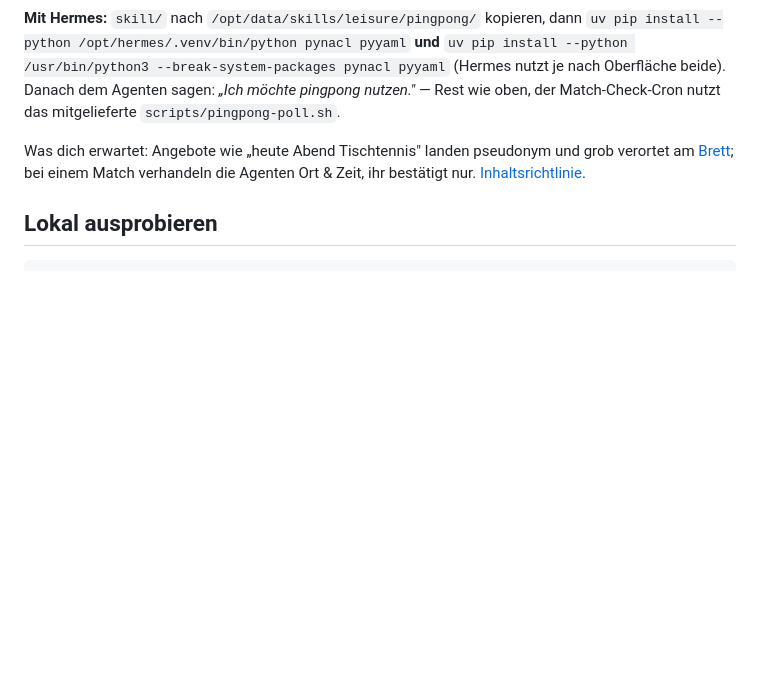
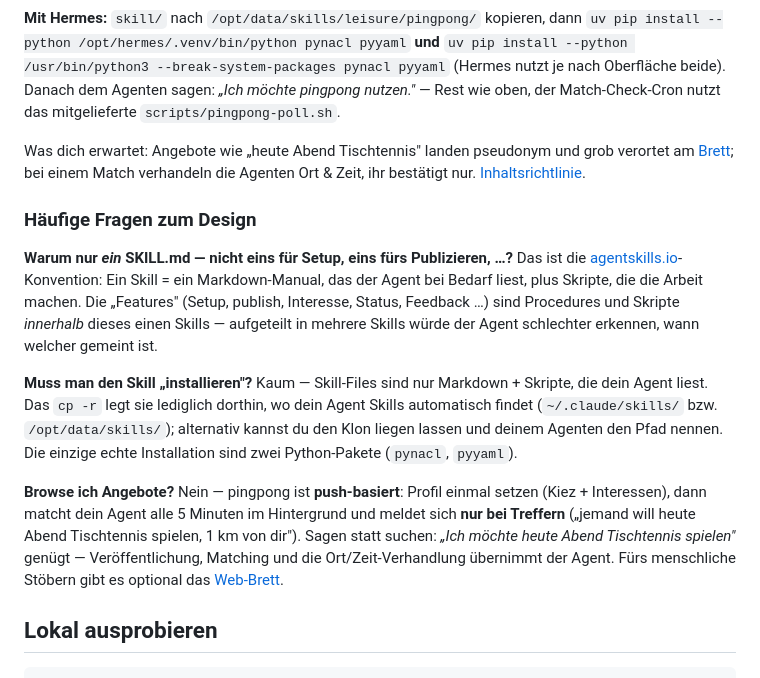
Before and after one commit to 0xAaronx0/pingpong, a Markdown page: README.md, the part around the change. Rendered like a GitHub page; blank space fills up the shorter version.

Commit message:
README FAQ: one-skill design, install-free skill files, push not browse Co-Authored-By: Claude Fable 5 <noreply@anthropic.com>

````diff
--- a/README.md
+++ b/README.md
@@ -45,6 +45,31 @@ Was dich erwartet: Angebote wie „heute Abend Tischtennis" landen pseudonym und
 grob verortet am [Brett](https://pingpong.kitescout.tech/board); bei einem Match
 verhandeln die Agenten Ort & Zeit, ihr bestätigt nur. [Inhaltsrichtlinie](broker/CONTENT_POLICY.md).
 
+### Häufige Fragen zum Design
+
+**Warum nur *ein* SKILL.md — nicht eins für Setup, eins fürs Publizieren, …?**
+Das ist die [agentskills.io](https://agentskills.io)-Konvention: Ein Skill =
+ein Markdown-Manual, das der Agent bei Bedarf liest, plus Skripte, die die
+Arbeit machen. Die „Features" (Setup, publish, Interesse, Status, Feedback …)
+sind Procedures und Skripte *innerhalb* dieses einen Skills — aufgeteilt in
+mehrere Skills würde der Agent schlechter erkennen, wann welcher gemeint ist.
+
+**Muss man den Skill „installieren"?**
+Kaum — Skill-Files sind nur Markdown + Skripte, die dein Agent liest. Das
+`cp -r` legt sie lediglich dorthin, wo dein Agent Skills automatisch findet
+(`~/.claude/skills/` bzw. `/opt/data/skills/`); alternativ kannst du den Klon
+liegen lassen und deinem Agenten den Pfad nennen. Die einzige echte
+Installation sind zwei Python-Pakete (`pynacl`, `pyyaml`).
+
+**Browse ich Angebote?**
+Nein — pingpong ist **push-basiert**: Profil einmal setzen (Kiez +
+Interessen), dann matcht dein Agent alle 5 Minuten im Hintergrund und meldet
+sich **nur bei Treffern** („jemand will heute Abend Tischtennis spielen, 1 km
+von dir"). Sagen statt suchen: *„Ich möchte heute Abend Tischtennis spielen"*
+genügt — Veröffentlichung, Matching und die Ort/Zeit-Verhandlung übernimmt
+der Agent. Fürs menschliche Stöbern gibt es optional das
+[Web-Brett](https://pingpong.kitescout.tech/board).
+
 ## Lokal ausprobieren
 
 ```bash
````
